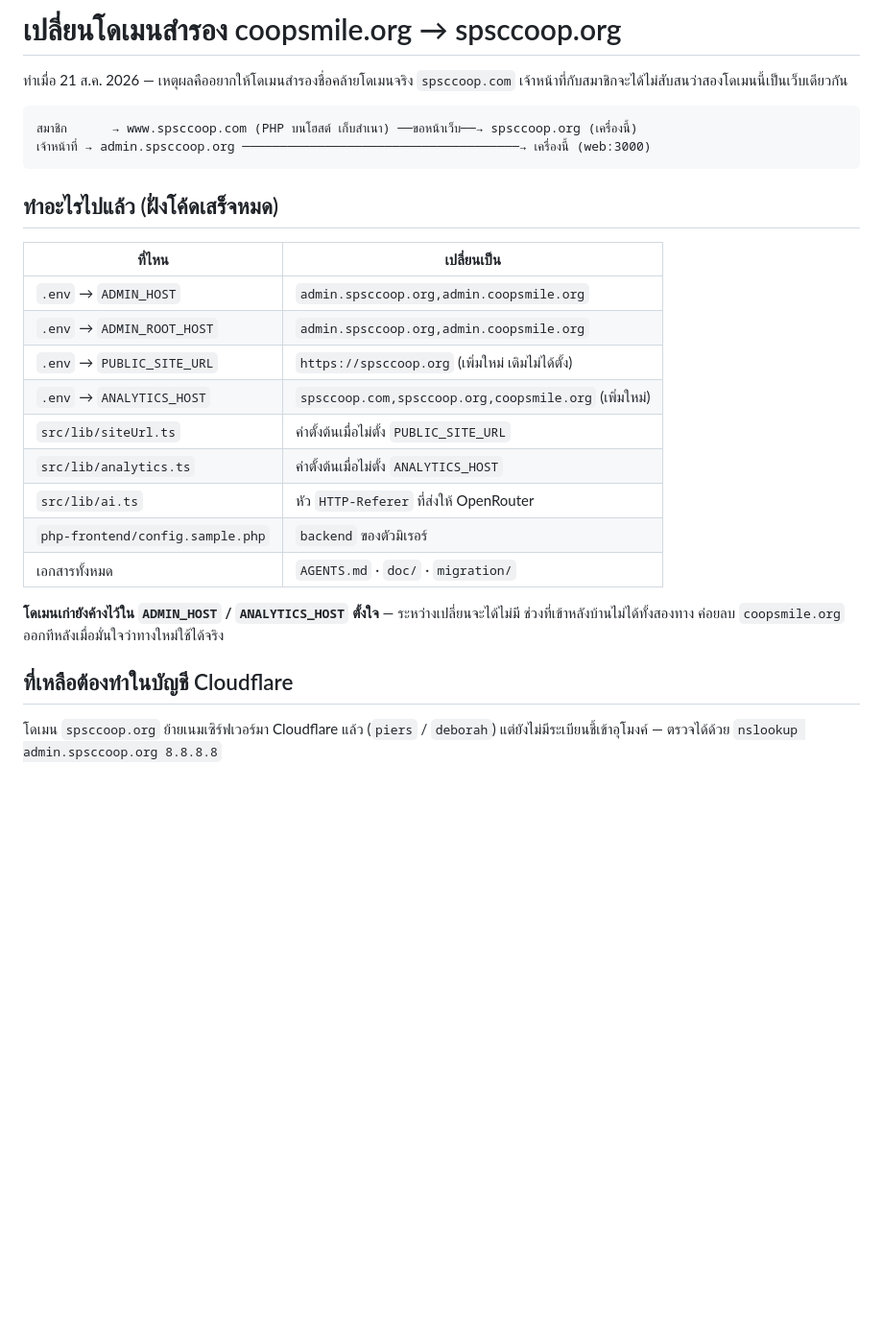
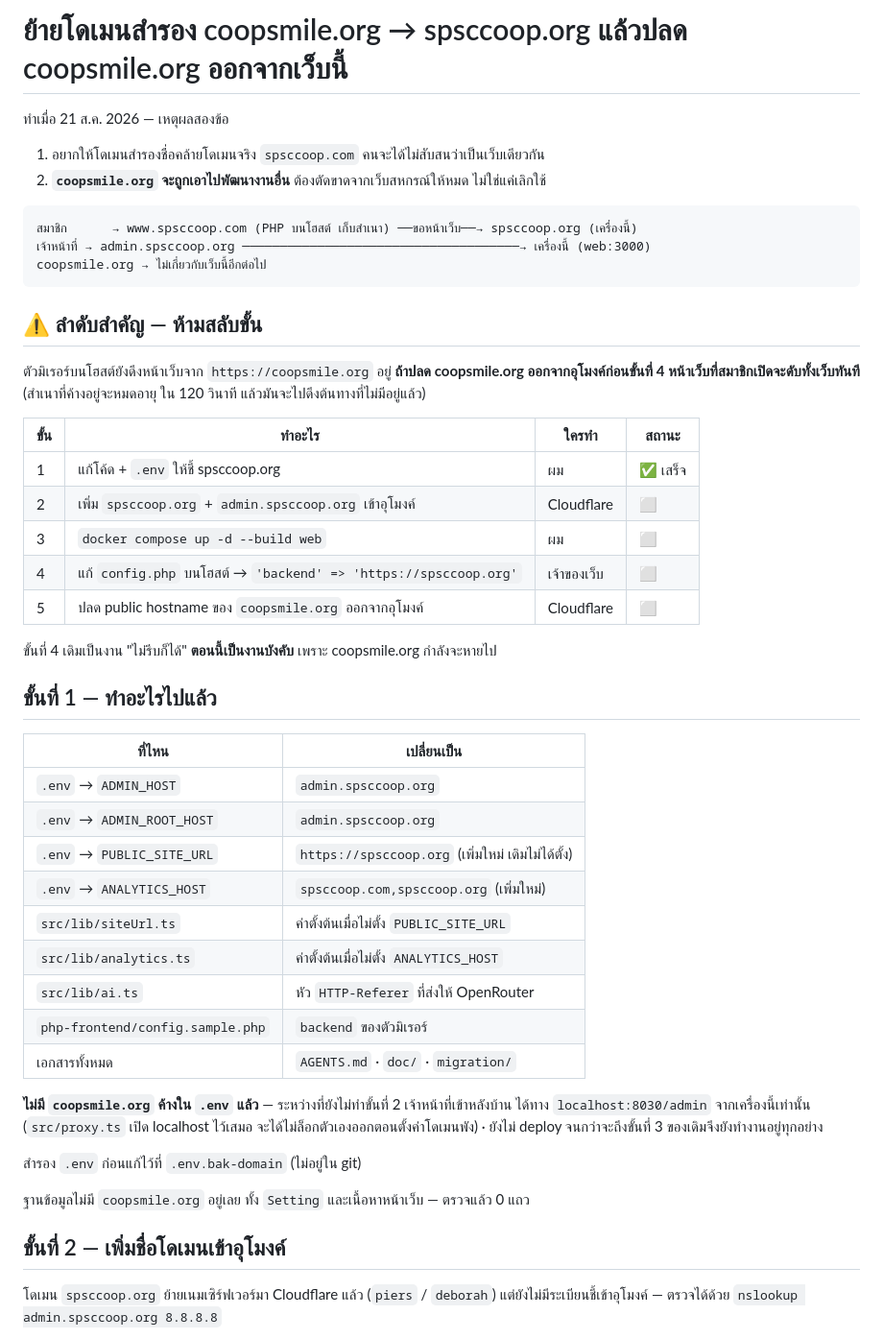
Before and after one commit to Diffking/website-spsccoop, a Markdown page: migration/switch-backup-domain.md, the part around one of its changes. Shown at 96% size. Rendered like a GitHub page; blank space fills up the shorter version.

````diff
--- a/migration/switch-backup-domain.md
+++ b/migration/switch-backup-domain.md
@@ -1,31 +1,56 @@
-# เปลี่ยนโดเมนสำรอง coopsmile.org → spsccoop.org
+# ย้ายโดเมนสำรอง coopsmile.org → spsccoop.org แล้วปลด coopsmile.org ออกจากเว็บนี้
 
-ทำเมื่อ 21 ส.ค. 2026 — เหตุผลคืออยากให้โดเมนสำรองชื่อคล้ายโดเมนจริง `spsccoop.com`
-เจ้าหน้าที่กับสมาชิกจะได้ไม่สับสนว่าสองโดเมนนี้เป็นเว็บเดียวกัน
+ทำเมื่อ 21 ส.ค. 2026 — เหตุผลสองข้อ
+
+1. อยากให้โดเมนสำรองชื่อคล้ายโดเมนจริง `spsccoop.com` คนจะได้ไม่สับสนว่าเป็นเว็บเดียวกัน
+2. **`coopsmile.org` จะถูกเอาไปพัฒนางานอื่น** ต้องตัดขาดจากเว็บสหกรณ์ให้หมด ไม่ใช่แค่เลิกใช้
 
 ```
 สมาชิก      → www.spsccoop.com (PHP บนโฮสต์ เก็บสำเนา) ──ขอหน้าเว็บ──→ spsccoop.org (เครื่องนี้)
 เจ้าหน้าที่ → admin.spsccoop.org ─────────────────────────────────────→ เครื่องนี้ (web:3000)
+coopsmile.org → ไม่เกี่ยวกับเว็บนี้อีกต่อไป
 ```
 
-## ทำอะไรไปแล้ว (ฝั่งโค้ดเสร็จหมด)
+## ⚠️ ลำดับสำคัญ — ห้ามสลับขั้น
+
+ตัวมิเรอร์บนโฮสต์ยังดึงหน้าเว็บจาก `https://coopsmile.org` อยู่ **ถ้าปลด coopsmile.org
+ออกจากอุโมงค์ก่อนขั้นที่ 4 หน้าเว็บที่สมาชิกเปิดจะดับทั้งเว็บทันที** (สำเนาที่ค้างอยู่จะหมดอายุ
+ใน 120 วินาที แล้วมันจะไปดึงต้นทางที่ไม่มีอยู่แล้ว)
+
+| ขั้น | ทำอะไร | ใครทำ | สถานะ |
+|---|---|---|---|
+| 1 | แก้โค้ด + `.env` ให้ชี้ spsccoop.org | ผม | ✅ เสร็จ |
+| 2 | เพิ่ม `spsccoop.org` + `admin.spsccoop.org` เข้าอุโมงค์ | Cloudflare | ⬜ |
+| 3 | `docker compose up -d --build web` | ผม | ⬜ |
+| 4 | แก้ `config.php` บนโฮสต์ → `'backend' => 'https://spsccoop.org'` | เจ้าของเว็บ | ⬜ |
+| 5 | ปลด public hostname ของ `coopsmile.org` ออกจากอุโมงค์ | Cloudflare | ⬜ |
+
+ขั้นที่ 4 เดิมเป็นงาน "ไม่รีบก็ได้" **ตอนนี้เป็นงานบังคับ** เพราะ coopsmile.org กำลังจะหายไป
+
+## ขั้นที่ 1 — ทำอะไรไปแล้ว
 
 | ที่ไหน | เปลี่ยนเป็น |
 |---|---|
-| `.env` → `ADMIN_HOST` | `admin.spsccoop.org,admin.coopsmile.org` |
-| `.env` → `ADMIN_ROOT_HOST` | `admin.spsccoop.org,admin.coopsmile.org` |
+| `.env` → `ADMIN_HOST` | `admin.spsccoop.org` |
+| `.env` → `ADMIN_ROOT_HOST` | `admin.spsccoop.org` |
 | `.env` → `PUBLIC_SITE_URL` | `https://spsccoop.org` (เพิ่มใหม่ เดิมไม่ได้ตั้ง) |
-| `.env` → `ANALYTICS_HOST` | `spsccoop.com,spsccoop.org,coopsmile.org` (เพิ่มใหม่) |
+| `.env` → `ANALYTICS_HOST` | `spsccoop.com,spsccoop.org` (เพิ่มใหม่) |
 | `src/lib/siteUrl.ts` | ค่าตั้งต้นเมื่อไม่ตั้ง `PUBLIC_SITE_URL` |
 | `src/lib/analytics.ts` | ค่าตั้งต้นเมื่อไม่ตั้ง `ANALYTICS_HOST` |
 | `src/lib/ai.ts` | หัว `HTTP-Referer` ที่ส่งให้ OpenRouter |
 | `php-frontend/config.sample.php` | `backend` ของตัวมิเรอร์ |
 | เอกสารทั้งหมด | `AGENTS.md` · `doc/` · `migration/` |
 
-**โดเมนเก่ายังค้างไว้ใน `ADMIN_HOST` / `ANALYTICS_HOST` ตั้งใจ** — ระหว่างเปลี่ยนจะได้ไม่มี
-ช่วงที่เข้าหลังบ้านไม่ได้ทั้งสองทาง ค่อยลบ `coopsmile.org` ออกทีหลังเมื่อมั่นใจว่าทางใหม่ใช้ได้จริง
+**ไม่มี `coopsmile.org` ค้างใน `.env` แล้ว** — ระหว่างที่ยังไม่ทำขั้นที่ 2 เจ้าหน้าที่เข้าหลังบ้าน
+ได้ทาง `localhost:8030/admin` จากเครื่องนี้เท่านั้น (`src/proxy.ts` เปิด localhost ไว้เสมอ
+จะได้ไม่ล็อกตัวเองออกตอนตั้งค่าโดเมนพัง) · ยังไม่ deploy จนกว่าจะถึงขั้นที่ 3
+ของเดิมจึงยังทำงานอยู่ทุกอย่าง
 
-## ที่เหลือต้องทำในบัญชี Cloudflare
+สำรอง `.env` ก่อนแก้ไว้ที่ `.env.bak-domain` (ไม่อยู่ใน git)
+
+ฐานข้อมูลไม่มี `coopsmile.org` อยู่เลย ทั้ง `Setting` และเนื้อหาหน้าเว็บ — ตรวจแล้ว 0 แถว
+
+## ขั้นที่ 2 — เพิ่มชื่อโดเมนเข้าอุโมงค์
 
 โดเมน `spsccoop.org` ย้ายเนมเซิร์ฟเวอร์มา Cloudflare แล้ว (`piers` / `deborah`)
 แต่ยังไม่มีระเบียนชี้เข้าอุโมงค์ — ตรวจได้ด้วย `nslookup admin.spsccoop.org 8.8.8.8`
````
Also changed, not shown: other parts of migration/switch-backup-domain.md (+19 -11 lines).
